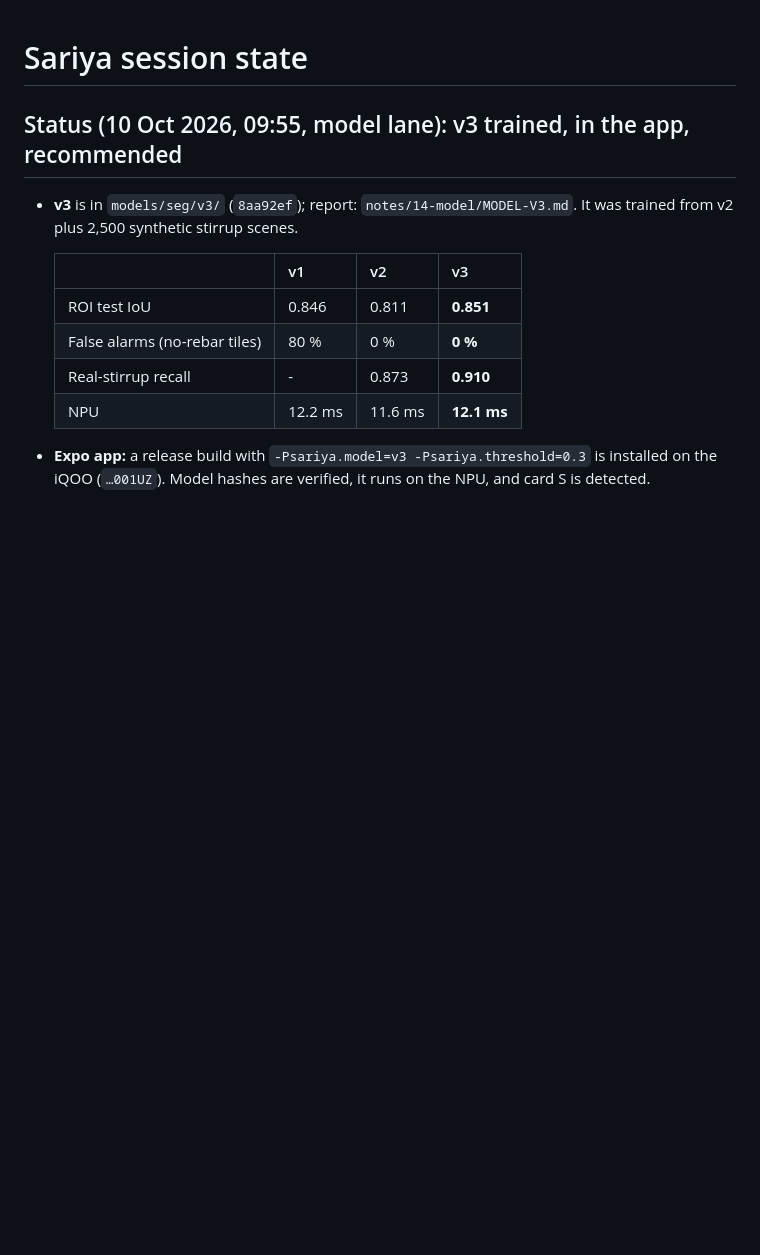
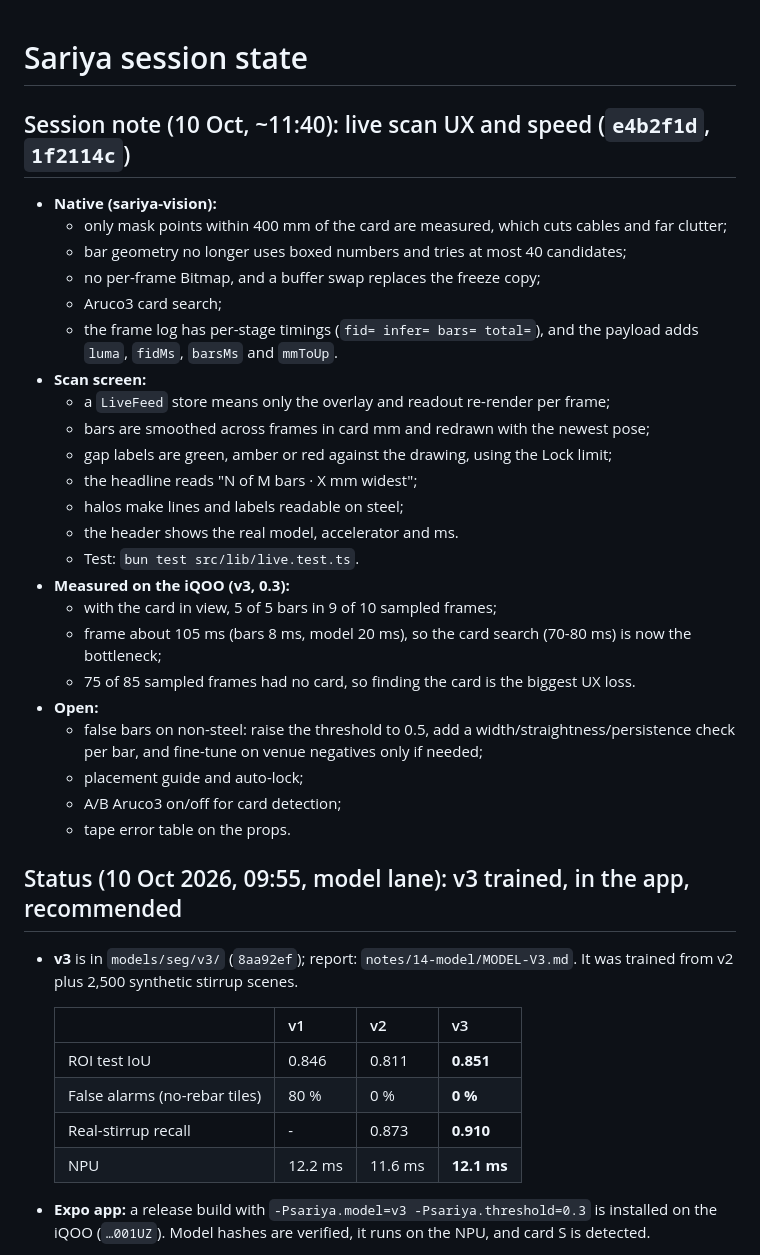
Before and after one commit to Melvin0070/sariya, a Markdown page: STATE.md, the part around the change. Rendered like a GitHub page; blank space fills up the shorter version.

Commit message:
state: live scan UX and speed pass, device timings, open false-bar work
Co-Authored-By: Claude Opus 5.5 <noreply@anthropic.com>

```diff
--- a/STATE.md
+++ b/STATE.md
@@ -1,4 +1,29 @@
 # Sariya session state
+
+## Session note (10 Oct, ~11:40): live scan UX and speed (`e4b2f1d`, `1f2114c`)
+- **Native (sariya-vision):**
+  - only mask points within 400 mm of the card are measured, which cuts cables and far clutter;
+  - bar geometry no longer uses boxed numbers and tries at most 40 candidates;
+  - no per-frame Bitmap, and a buffer swap replaces the freeze copy;
+  - Aruco3 card search;
+  - the frame log has per-stage timings (`fid= infer= bars= total=`), and the payload adds `luma`, `fidMs`, `barsMs` and `mmToUp`.
+- **Scan screen:**
+  - a `LiveFeed` store means only the overlay and readout re-render per frame;
+  - bars are smoothed across frames in card mm and redrawn with the newest pose;
+  - gap labels are green, amber or red against the drawing, using the Lock limit;
+  - the headline reads "N of M bars · X mm widest";
+  - halos make lines and labels readable on steel;
+  - the header shows the real model, accelerator and ms.
+  - Test: `bun test src/lib/live.test.ts`.
+- **Measured on the iQOO (v3, 0.3):**
+  - with the card in view, 5 of 5 bars in 9 of 10 sampled frames;
+  - frame about 105 ms (bars 8 ms, model 20 ms), so the card search (70-80 ms) is now the bottleneck;
+  - 75 of 85 sampled frames had no card, so finding the card is the biggest UX loss.
+- **Open:**
+  - false bars on non-steel: raise the threshold to 0.5, add a width/straightness/persistence check per bar, and fine-tune on venue negatives only if needed;
+  - placement guide and auto-lock;
+  - A/B Aruco3 on/off for card detection;
+  - tape error table on the props.
 
 ## Status (10 Oct 2026, 09:55, model lane): v3 trained, in the app, recommended
 - **v3** is in `models/seg/v3/` (`8aa92ef`); report: `notes/14-model/MODEL-V3.md`. It was trained from v2 plus 2,500 synthetic stirrup scenes.
```
